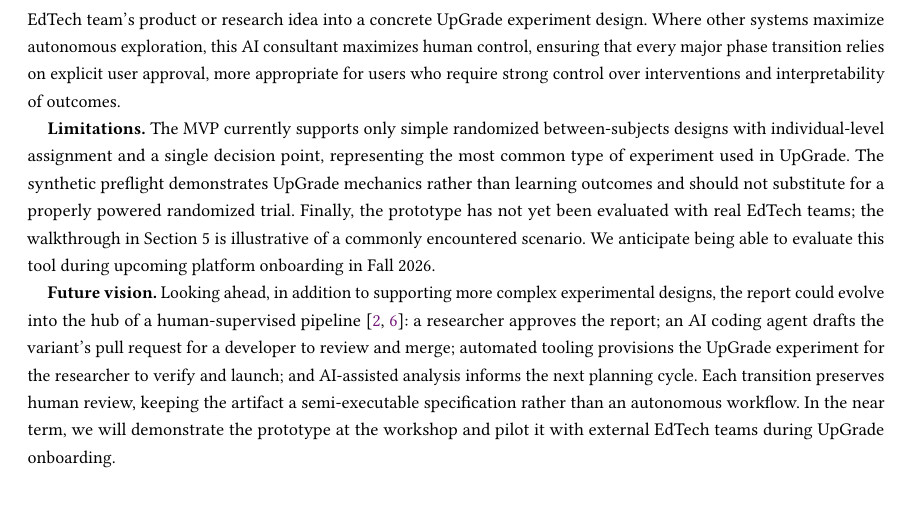
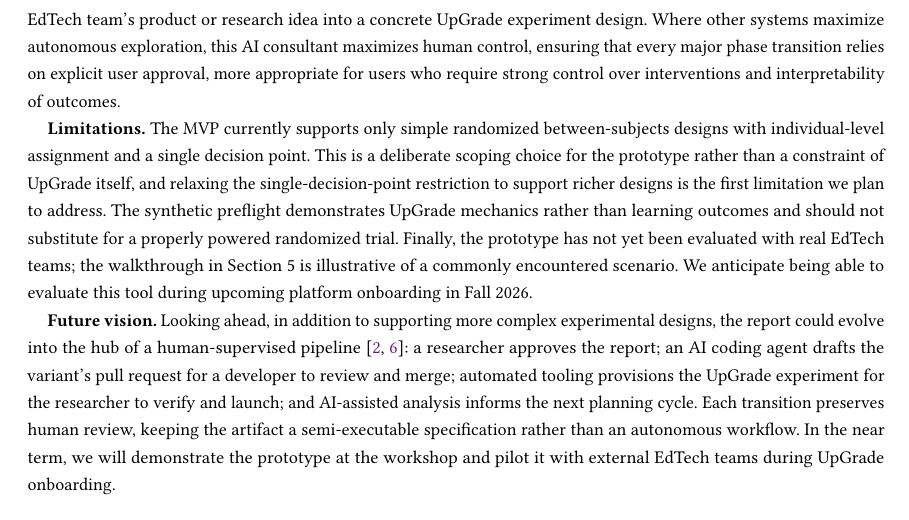
Before and after one commit to CarnegieLearningWeb/ai-experiment-consultant, a LaTeX paper (paper/main.tex): part of page 5 of 5, cut so that both start at the same text. Compiled offline with pdfLaTeX.

Commit message:
Paper: reframe single-decision-point limitation (main.tex)
- Drop the unsupported claim that the single-decision-point design is "the
  most common type of experiment used in UpGrade."
- Reframe it as a deliberate MVP scoping choice (not a constraint of UpGrade)
  and the first limitation to address.
- Keep the other limitations and the Fall 2026 evaluation sentence unchanged.

Co-Authored-By: Claude Opus 4.8 (1M context) <noreply@anthropic.com>

```diff
--- a/paper/main.tex
+++ b/paper/main.tex
@@ -227,7 +227,7 @@
 
 The prototype described here occupies an intentionally narrow space in comparison to recent AI-assisted research tools. The AI co-scientist~\cite{ai-coscientist} uses a tournament style generate, debate, and evolve process to autonomously traverse large, open-ended hypothesis spaces in domains like drug repurposing, while the AI Scientist~\cite{end-to-end-ai-research} goes further by end-to-end automation from ideation through peer-reviewed manuscript. While our tool borrows the high-level \emph{generate $\rightarrow$ critique $\rightarrow$ refine $\rightarrow$ refine} pattern from these approaches, we apply it to the tightly scoped challenge of translating an EdTech team's product or research idea into a concrete UpGrade experiment design. Where other systems maximize autonomous exploration, this AI consultant maximizes human control, ensuring that every major phase transition relies on explicit user approval, more appropriate for users who require strong control over interventions and interpretability of outcomes.
 
-\textbf{Limitations.} The MVP currently supports only simple randomized between-subjects designs with individual-level assignment and a single decision point, representing the most common type of experiment used in UpGrade. The synthetic preflight demonstrates UpGrade mechanics rather than learning outcomes and should not substitute for a properly powered randomized trial. Finally, the prototype has not yet been evaluated with real EdTech teams; the walkthrough in Section 5 is illustrative of a commonly encountered scenario. We anticipate being able to evaluate this tool during upcoming platform onboarding in Fall 2026.
+\textbf{Limitations.} The MVP currently supports only simple randomized between-subjects designs with individual-level assignment and a single decision point. This is a deliberate scoping choice for the prototype rather than a constraint of UpGrade itself, and relaxing the single-decision-point restriction to support richer designs is the first limitation we plan to address. The synthetic preflight demonstrates UpGrade mechanics rather than learning outcomes and should not substitute for a properly powered randomized trial. Finally, the prototype has not yet been evaluated with real EdTech teams; the walkthrough in Section 5 is illustrative of a commonly encountered scenario. We anticipate being able to evaluate this tool during upcoming platform onboarding in Fall 2026.
 
 \textbf{Future vision.} Looking ahead, in addition to supporting more complex experimental designs, the report could evolve into the hub of a human-supervised pipeline ~\cite{end-to-end-ai-research, asi-evolve}: a researcher approves the report; an AI coding agent drafts the variant's pull request for a developer to review and merge; automated tooling provisions the UpGrade experiment for the researcher to verify and launch; and AI-assisted analysis informs the next planning cycle. Each transition preserves human review, keeping the artifact a semi-executable specification rather than an autonomous workflow. In the near term, we will demonstrate the prototype at the workshop and pilot it with external EdTech teams during UpGrade onboarding.
 
```
